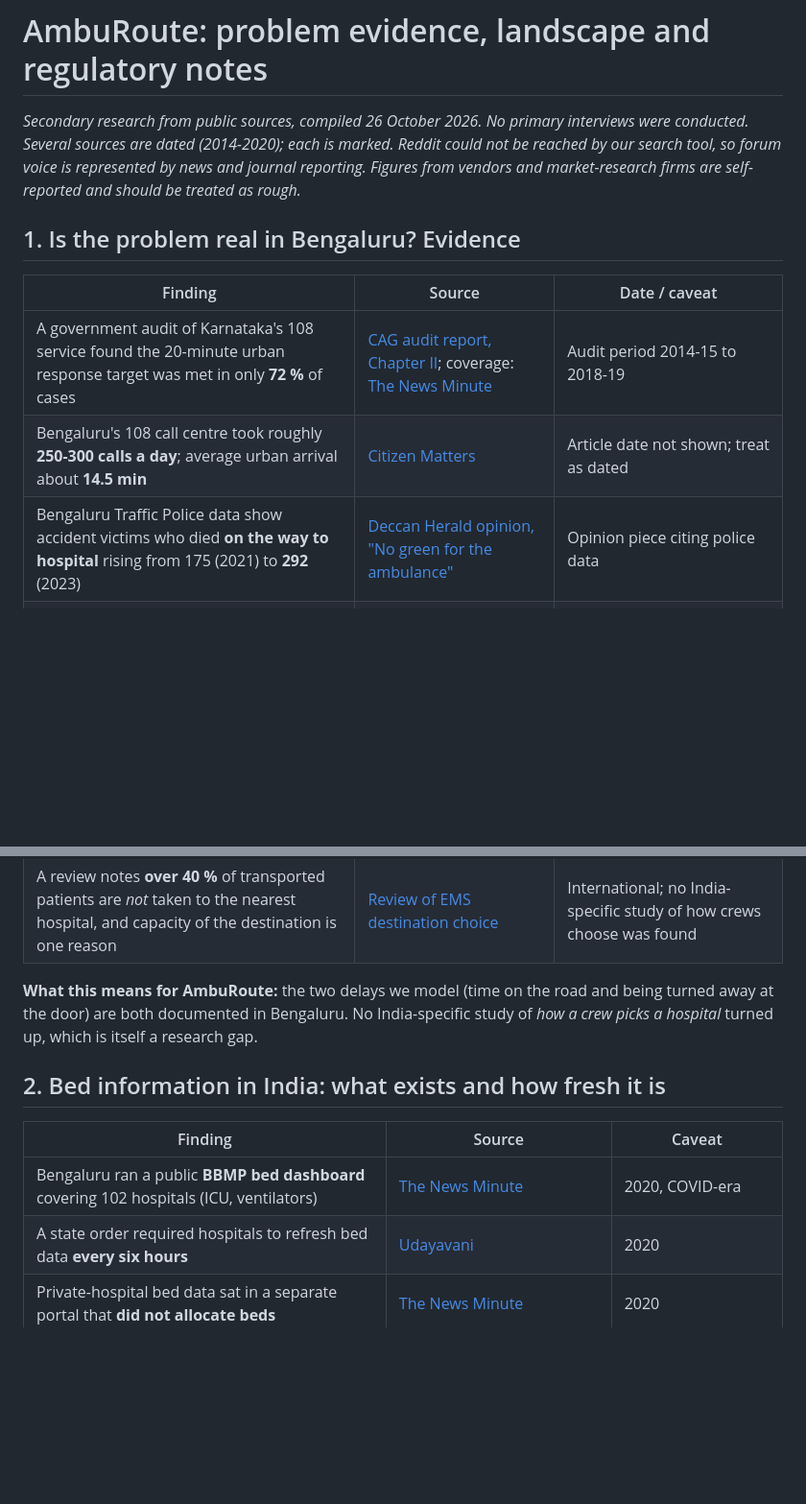
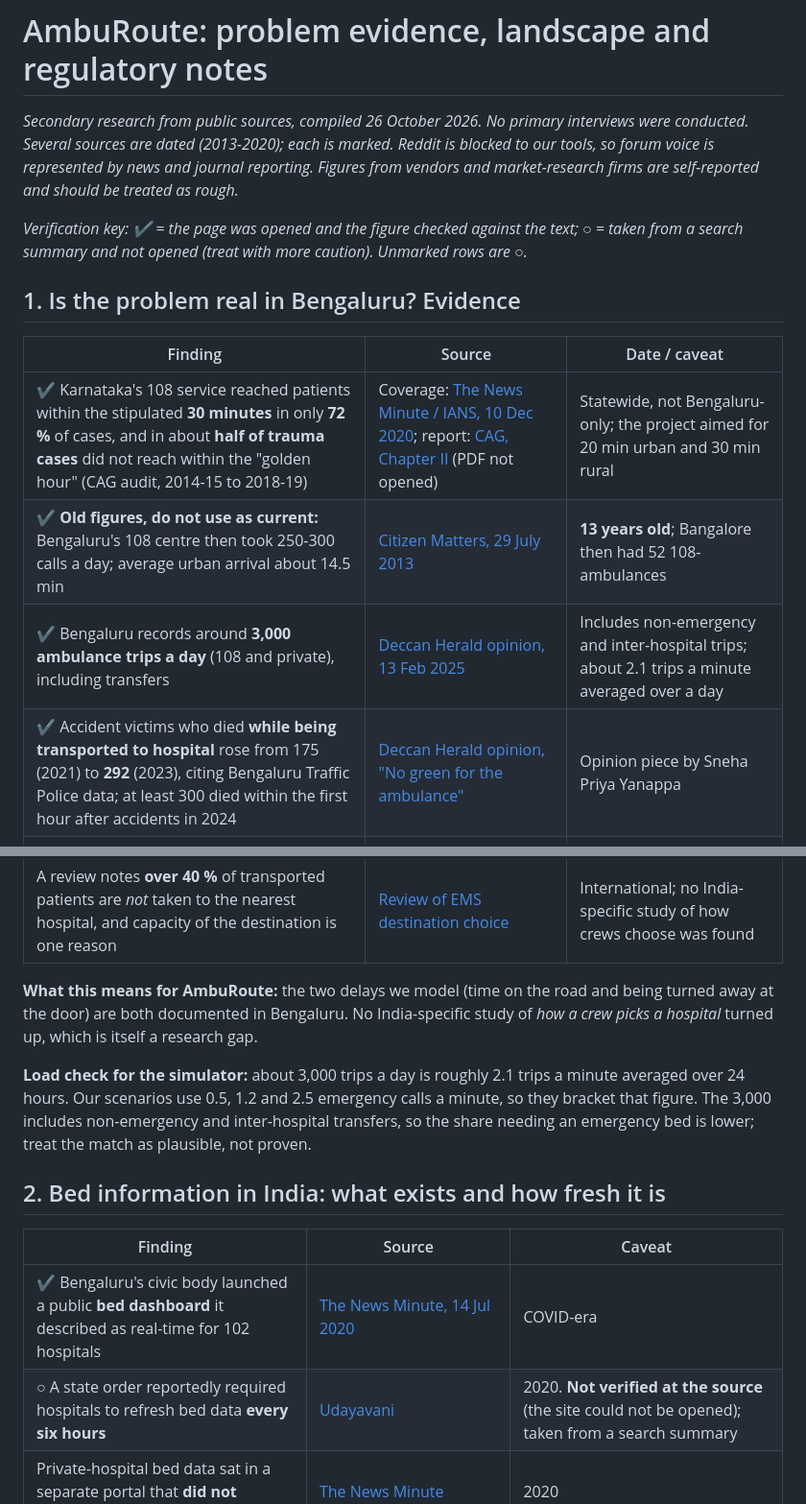
Before and after one commit to Kushal-Raj-G-S/AMBUROUTE, a Markdown page: docs/market_research.md, 2 parts joined by grey strips. Shown at 96% size. Rendered like a GitHub page; blank space fills up the shorter version.

Commit message:
Market research: verify key figures at source, correct the 72 % claim, flag old data
Opened the pages for the audit coverage, the Deccan Herald piece, the
Citizen Matters article (2013) and the BBMP dashboard report. The 72 %
figure refers to the stipulated 30 minutes, not the 20-minute urban target.
Added the reported ~3,000 trips a day and a verification key.

Co-Authored-By: Claude Sonnet 5.5 <noreply@anthropic.com>

```diff
--- a/docs/market_research.md
+++ b/docs/market_research.md
@@ -1,26 +1,31 @@
 # AmbuRoute: problem evidence, landscape and regulatory notes
 
-*Secondary research from public sources, compiled 26 October 2026. No primary interviews were conducted. Several sources are dated (2014-2020); each is marked. Reddit could not be reached by our search tool, so forum voice is represented by news and journal reporting. Figures from vendors and market-research firms are self-reported and should be treated as rough.*
+*Secondary research from public sources, compiled 26 October 2026. No primary interviews were conducted. Several sources are dated (2013-2020); each is marked. Reddit is blocked to our tools, so forum voice is represented by news and journal reporting. Figures from vendors and market-research firms are self-reported and should be treated as rough.*
+
+*Verification key: **✔** = the page was opened and the figure checked against the text; **○** = taken from a search summary and not opened (treat with more caution). Unmarked rows are ○.*
 
 ## 1. Is the problem real in Bengaluru? Evidence
 
 | Finding | Source | Date / caveat |
 |---|---|---|
-| A government audit of Karnataka's 108 service found the 20-minute urban response target was met in only **72 %** of cases | [CAG audit report, Chapter II](https://cag.gov.in/webroot/uploads/download_audit_report/2020/5.Chapter%20II-05fd1cdd9ce5711.66448512.pdf); coverage: [The News Minute](https://www.thenewsminute.com/article/108-ambulances-failed-reach-50-patients-within-time-karnataka-cag-139331) | Audit period 2014-15 to 2018-19 |
-| Bengaluru's 108 call centre took roughly **250-300 calls a day**; average urban arrival about **14.5 min** | [Citizen Matters](https://citizenmatters.in/plenty-ambulances-in-city-but-not-enough-for-needy/) | Article date not shown; treat as dated |
-| Bengaluru Traffic Police data show accident victims who died **on the way to hospital** rising from 175 (2021) to **292** (2023) | [Deccan Herald opinion, "No green for the ambulance"](https://www.deccanherald.com/opinion/no-green-for-the-ambulance-3403011) | Opinion piece citing police data |
+| ✔ Karnataka's 108 service reached patients within the stipulated **30 minutes** in only **72 %** of cases, and in about **half of trauma cases** did not reach within the "golden hour" (CAG audit, 2014-15 to 2018-19) | Coverage: [The News Minute / IANS, 10 Dec 2020](https://www.thenewsminute.com/article/108-ambulances-failed-reach-50-patients-within-time-karnataka-cag-139331); report: [CAG, Chapter II](https://cag.gov.in/webroot/uploads/download_audit_report/2020/5.Chapter%20II-05fd1cdd9ce5711.66448512.pdf) (PDF not opened) | Statewide, not Bengaluru-only; the project aimed for 20 min urban and 30 min rural |
+| ✔ **Old figures, do not use as current:** Bengaluru's 108 centre then took 250-300 calls a day; average urban arrival about 14.5 min | [Citizen Matters, 29 July 2013](https://citizenmatters.in/plenty-ambulances-in-city-but-not-enough-for-needy/) | **13 years old**; Bangalore then had 52 108-ambulances |
+| ✔ Bengaluru records around **3,000 ambulance trips a day** (108 and private), including transfers | [Deccan Herald opinion, 13 Feb 2025](https://www.deccanherald.com/opinion/no-green-for-the-ambulance-3403011) | Includes non-emergency and inter-hospital trips; about 2.1 trips a minute averaged over a day |
+| ✔ Accident victims who died **while being transported to hospital** rose from 175 (2021) to **292** (2023), citing Bengaluru Traffic Police data; at least 300 died within the first hour after accidents in 2024 | [Deccan Herald opinion, "No green for the ambulance"](https://www.deccanherald.com/opinion/no-green-for-the-ambulance-3403011) | Opinion piece by Sneha Priya Yanappa |
 | A patient was **denied admission by 9 hospitals** and died in the ambulance; another died after being turned away from several hospitals while searching for an ICU bed | [The News Minute, 31-year-old patient](https://www.thenewsminute.com/article/31-year-old-bengaluru-covid-19-patient-dies-after-struggling-find-icu-bed-146937); [The News Minute, harrowing stories](https://thenewsminute.com/article/harrowing-stories-bengaluru-covid-19-patients-who-struggled-get-medical-help-128066) | **COVID surge, 2020**: extreme conditions, but exactly the failure mode AmbuRoute targets |
 | Ambulance drivers in Hyderabad and Ahmedabad name **congested streets** as a major obstacle | [Journal of Emergency Medicine survey](https://wmpllc.org/ojs/index.php/jem/article/view/1316) | Two cities, not Bengaluru |
 | A review notes **over 40 %** of transported patients are *not* taken to the nearest hospital, and capacity of the destination is one reason | [Review of EMS destination choice](https://revistas.javeriana.edu.co/index.php/gerepolsal/article/download/24409/21467) | International; no India-specific study of how crews choose was found |
 
 **What this means for AmbuRoute:** the two delays we model (time on the road and being turned away at the door) are both documented in Bengaluru. No India-specific study of *how a crew picks a hospital* turned up, which is itself a research gap.
 
+**Load check for the simulator:** about 3,000 trips a day is roughly 2.1 trips a minute averaged over 24 hours. Our scenarios use 0.5, 1.2 and 2.5 emergency calls a minute, so they bracket that figure. The 3,000 includes non-emergency and inter-hospital transfers, so the share needing an emergency bed is lower; treat the match as plausible, not proven.
+
 ## 2. Bed information in India: what exists and how fresh it is
 
 | Finding | Source | Caveat |
 |---|---|---|
-| Bengaluru ran a public **BBMP bed dashboard** covering 102 hospitals (ICU, ventilators) | [The News Minute](https://thenewsminute.com/article/bengaluru-hospital-bed-availability-can-now-be-tracked-through-bbmp-dashboard-128587) | 2020, COVID-era |
-| A state order required hospitals to refresh bed data **every six hours** | [Udayavani](https://english.udayavani.com/article/all-pvt-hospitals-ordered-to-update-bed-availability-data/895519) | 2020 |
+| ✔ Bengaluru's civic body launched a public **bed dashboard** it described as real-time for 102 hospitals | [The News Minute, 14 Jul 2020](https://thenewsminute.com/article/bengaluru-hospital-bed-availability-can-now-be-tracked-through-bbmp-dashboard-128587) | COVID-era |
+| ○ A state order reportedly required hospitals to refresh bed data **every six hours** | [Udayavani](https://english.udayavani.com/article/all-pvt-hospitals-ordered-to-update-bed-availability-data/895519) | 2020. **Not verified at the source** (the site could not be opened); taken from a search summary |
 | Private-hospital bed data sat in a separate portal that **did not allocate beds** | [The News Minute](https://www.thenewsminute.com/article/dashboard-bed-status-private-bengaluru-hospitals-launch-may-3-148141) | 2020 |
 | Portal figures **lagged reality**; some listed beds were not offering service | [Deccan Herald](https://www.deccanherald.com/india/karnataka/bengaluru/bengaluru-faces-icu-bed-shortage-after-slight-spike-in-covid-19-cases-887159.html) | 2020 |
 | Delhi launched an **ICU bed dashboard** for 17 government hospitals in July 2024 | [PIB document](https://static.pib.gov.in/WriteReadData/specificdocs/documents/2026/jul/doc202676912801.pdf) (via search summary; verify) | Government hospitals only |
```
Also changed, not shown: docs/extension_results.md (+1 -1 lines).
